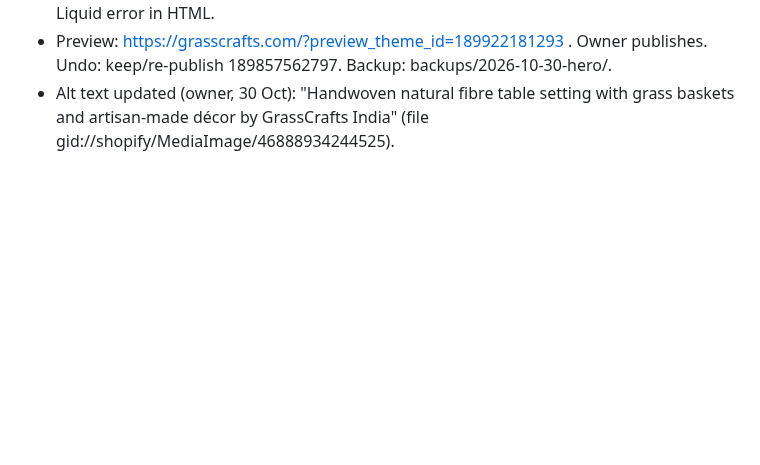
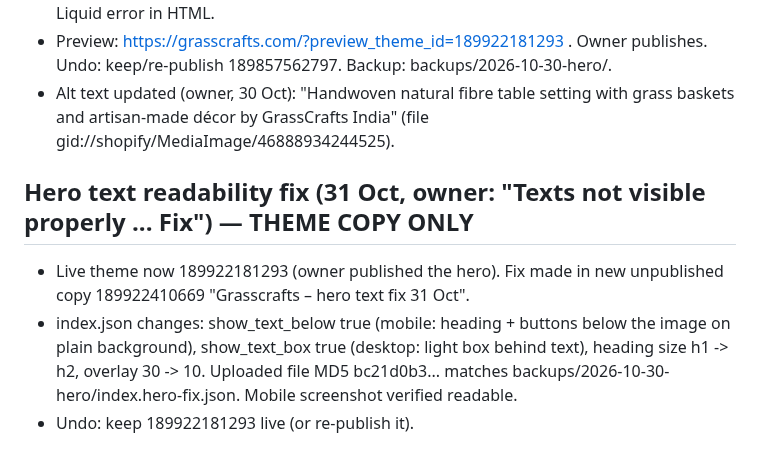
Before and after one commit to Amit2sap/Amit2sap, a Markdown page: seo/CHANGELOG-2026-10-30-website.md, the part around the change. Drawn GitHub-style; blank space fills up the shorter version.

Commit message:
website: hero text fix ready in theme copy 189922410669 (31 Oct)
Co-Authored-By: Claude Opus 5.5 <noreply@anthropic.com>
Claude-Session: https://claude.ai/code/session_01CExgX3LnZkdy4AwdW7vCVh

```diff
--- a/seo/CHANGELOG-2026-10-30-website.md
+++ b/seo/CHANGELOG-2026-10-30-website.md
@@ -34,3 +34,8 @@ Undo: productUpdate(product:{id, descriptionHtml}) with the originals in backups
 - templates/index.json in the copy: hero image swapped, heading block enabled "Handcrafted Natural Fibre Home Décor & Gifts from India" (h1 size), overlay 20->30; buttons unchanged. Upload verified by MD5 match; preview renders heading + image, no Liquid error in HTML.
 - Preview: https://grasscrafts.com/?preview_theme_id=189922181293 . Owner publishes. Undo: keep/re-publish 189857562797. Backup: backups/2026-10-30-hero/.
 - Alt text updated (owner, 30 Oct): "Handwoven natural fibre table setting with grass baskets and artisan-made décor by GrassCrafts India" (file gid://shopify/MediaImage/46888934244525).
+
+## Hero text readability fix (31 Oct, owner: "Texts not visible properly ... Fix") — THEME COPY ONLY
+- Live theme now 189922181293 (owner published the hero). Fix made in new unpublished copy 189922410669 "Grasscrafts – hero text fix 31 Oct".
+- index.json changes: show_text_below true (mobile: heading + buttons below the image on plain background), show_text_box true (desktop: light box behind text), heading size h1 -> h2, overlay 30 -> 10. Uploaded file MD5 bc21d0b3... matches backups/2026-10-30-hero/index.hero-fix.json. Mobile screenshot verified readable.
+- Undo: keep 189922181293 live (or re-publish it).
```
